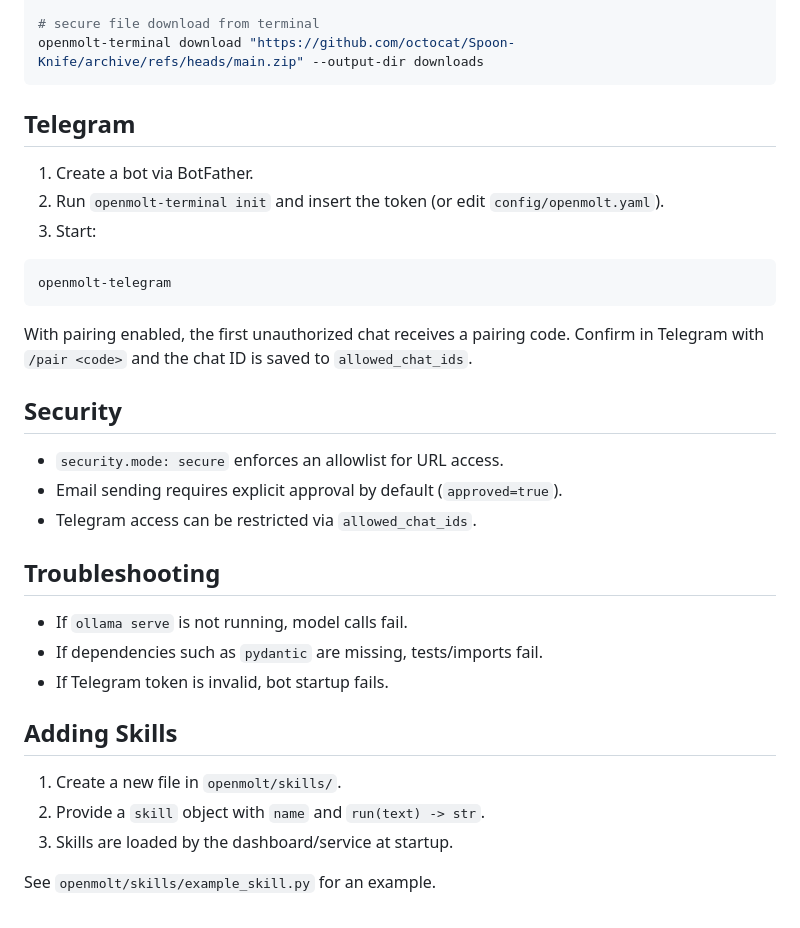
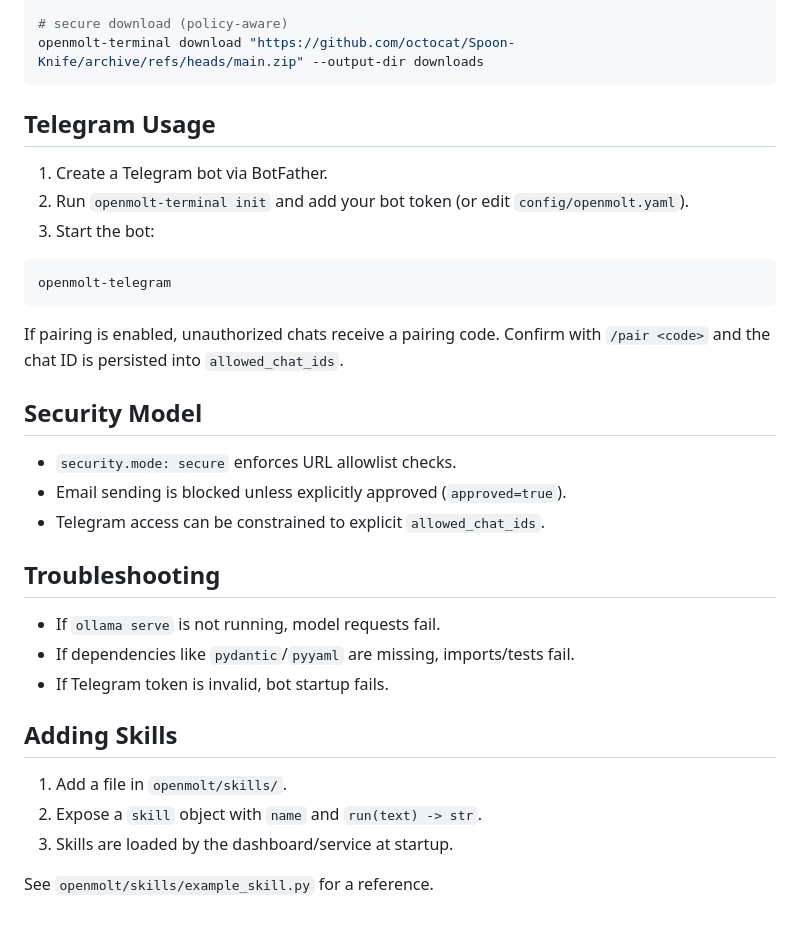
Before and after one commit to gregorweber80-hub/openmolt, a Markdown page: README.md, the part around one of its changes. Rendered like a GitHub page.

````diff
--- a/README.md
+++ b/README.md
@@ -76,38 +76,38 @@ openmolt-terminal init
 openmolt-terminal chat "Create a daily plan"
 
-# secure file download from terminal
+# secure download (policy-aware)
 openmolt-terminal download "https://github.com/octocat/Spoon-Knife/archive/refs/heads/main.zip" --output-dir downloads
 ```
 
-## Telegram
+## Telegram Usage
 
-1. Create a bot via BotFather.
-2. Run `openmolt-terminal init` and insert the token (or edit `config/openmolt.yaml`).
-3. Start:
+1. Create a Telegram bot via BotFather.
+2. Run `openmolt-terminal init` and add your bot token (or edit `config/openmolt.yaml`).
+3. Start the bot:
 
 ```bash
 openmolt-telegram
 ```
 
-With pairing enabled, the first unauthorized chat receives a pairing code.
-Confirm in Telegram with `/pair <code>` and the chat ID is saved to `allowed_chat_ids`.
+If pairing is enabled, unauthorized chats receive a pairing code.
+Confirm with `/pair <code>` and the chat ID is persisted into `allowed_chat_ids`.
 
-## Security
+## Security Model
 
-- `security.mode: secure` enforces an allowlist for URL access.
-- Email sending requires explicit approval by default (`approved=true`).
-- Telegram access can be restricted via `allowed_chat_ids`.
+- `security.mode: secure` enforces URL allowlist checks.
+- Email sending is blocked unless explicitly approved (`approved=true`).
+- Telegram access can be constrained to explicit `allowed_chat_ids`.
 
 ## Troubleshooting
 
-- If `ollama serve` is not running, model calls fail.
-- If dependencies such as `pydantic` are missing, tests/imports fail.
+- If `ollama serve` is not running, model requests fail.
+- If dependencies like `pydantic`/`pyyaml` are missing, imports/tests fail.
 - If Telegram token is invalid, bot startup fails.
 
 ## Adding Skills
 
-1. Create a new file in `openmolt/skills/`.
-2. Provide a `skill` object with `name` and `run(text) -> str`.
+1. Add a file in `openmolt/skills/`.
+2. Expose a `skill` object with `name` and `run(text) -> str`.
 3. Skills are loaded by the dashboard/service at startup.
 
-See `openmolt/skills/example_skill.py` for an example.
+See `openmolt/skills/example_skill.py` for a reference.
````
Also changed, not shown: other parts of README.md (+22 -22 lines).
